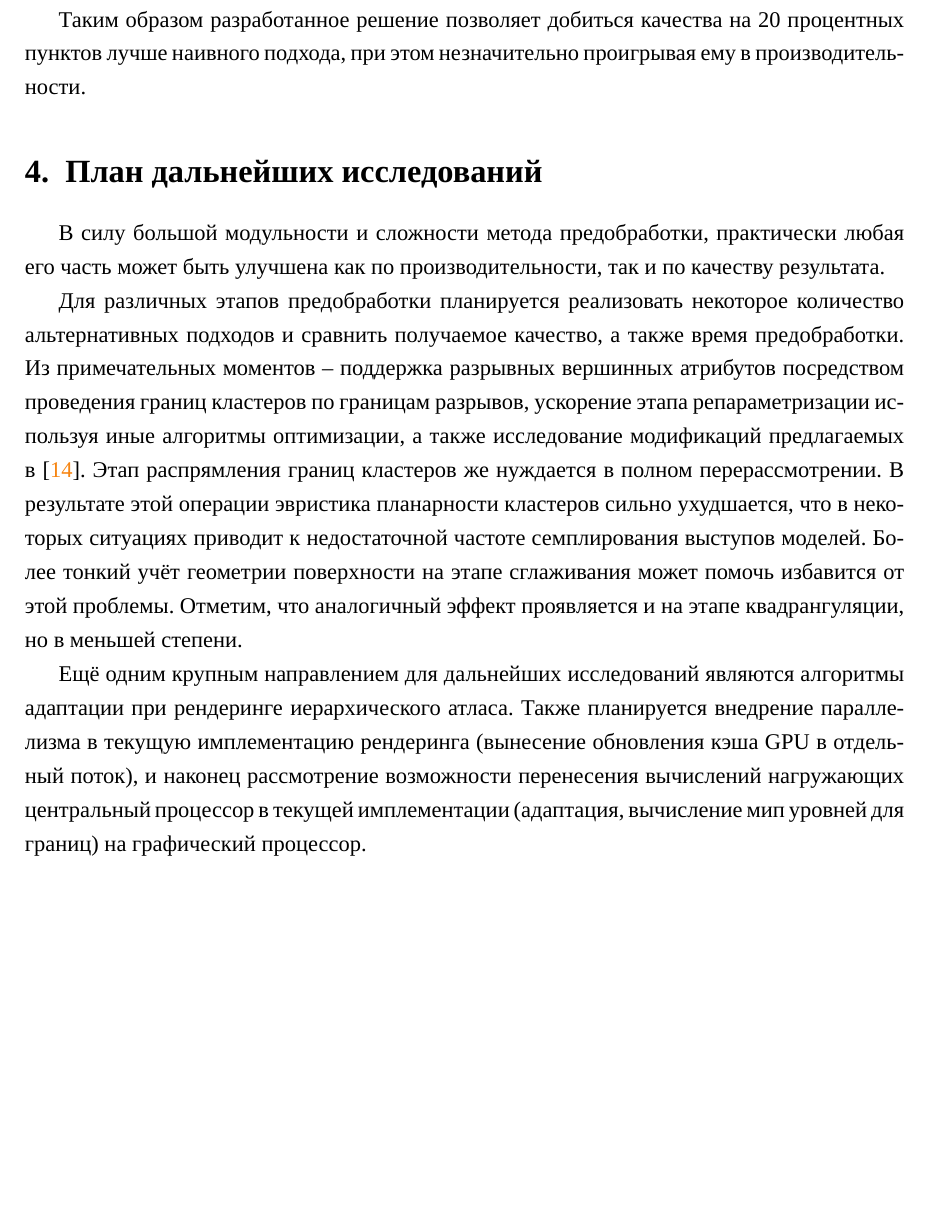
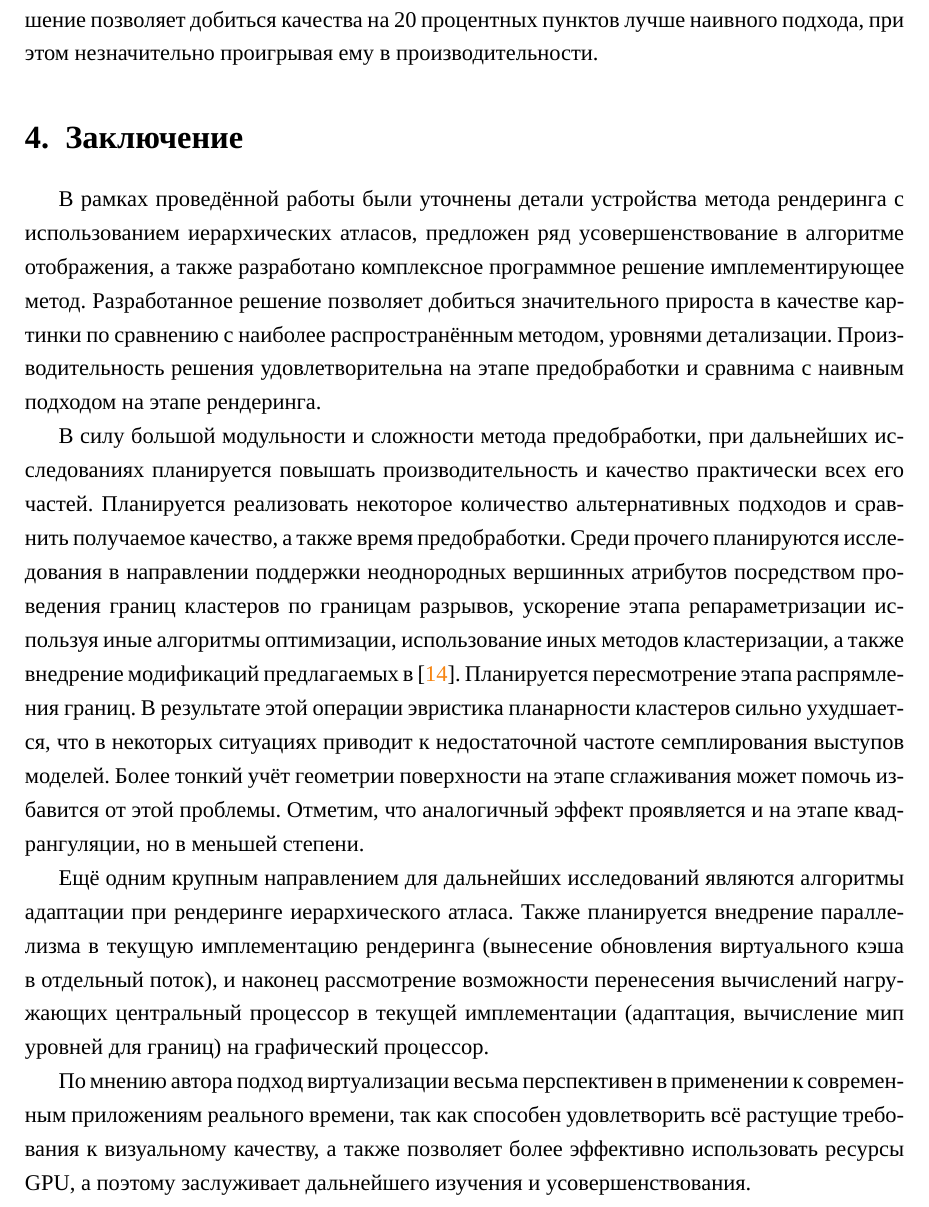
Before and after one commit to Mrkol/thesis_vgi, a LaTeX thesis (text/diploma.tex): part of page 23 of 25, cut so that both start at the same text, the shorter picture padded with empty space. Compiled offline with XeLaTeX; a missing font is replaced by an installed copy or a similar font.

Commit message:
diploma final final fixes

```diff
--- a/text/diploma.tex
+++ b/text/diploma.tex
@@ -618,18 +619,16 @@ SSDM                  & Сильная & Геометрия
   \label{fig:quality}
 \end{figure}
 
-Противопоставим эти показатели итоговому качеству картинки. Для его измерения была использована метрика SSIM \cite{wang2004image}, разработанная специально для сравнения видимого качества семантически одинаковых изображений. Сравниваемые изображения, а также изображения каркасов соответствующих моделей, представлены на рисунках \ref{fig:preview1start}-\ref{fig:preview3end}. Изображения полученные при помощи разработанного решения, а также полученные с помощью наивных уровней детализации, были сопоставлены с исходной высокополигональной моделью с трёх разных ракурсов. Результаты представлены на рисунке \ref{fig:quality}.
+Противопоставим эти показатели итоговому качеству картинки. Для его измерения была использована метрика SSIM \cite{wang2004image}, разработанная специально для сравнения видимого качества семантически одинаковых изображений. Сравниваемые изображения, а также изображения каркасов соответствующих моделей, представлены на рисунках \ref{fig:preview1start}-\ref{fig:preview3end}. Изображения полученные при помощи разработанного решения, а также полученные с помощью наивных уровней детализации, были сопоставлены с исходной высокополигональной моделью с трёх разных ракурсов. Результаты представлены на рисунке \ref{fig:quality}. Таким образом разработанное решение позволяет добиться качества на 20 процентных пунктов лучше наивного подхода, при этом незначительно проигрывая ему в производительности.
 
-Таким образом разработанное решение позволяет добиться качества на 20 процентных пунктов лучше наивного подхода, при этом незначительно проигрывая ему в производительности.
+\section{Заключение}
+В рамках проведённой работы были уточнены детали устройства метода рендеринга с использованием иерархических атласов, предложен ряд усовершенствование в алгоритме отображения, а также разработано комплексное программное решение имплементирующее метод. Разработанное решение позволяет добиться значительного прироста в качестве картинки по сравнению с наиболее распространённым методом, уровнями детализации. Производительность решения удовлетворительна на этапе предобработки и сравнима с наивным подходом на этапе рендеринга.
 
+В силу большой модульности и сложности метода предобработки, при дальнейших исследованиях планируется повышать производительность и качество практически всех его частей. Планируется реализовать некоторое количество альтернативных подходов и сравнить получаемое качество, а также время предобработки. Среди прочего планируются исследования в направлении поддержки неоднородных вершинных атрибутов посредством проведения границ кластеров по границам разрывов, ускорение этапа репараметризации используя иные алгоритмы оптимизации, использование иных методов кластеризации, а также внедрение модификаций предлагаемых в \cite{feng2010feature}. Планируется пересмотрение этапа распрямления границ. В результате этой операции эвристика планарности кластеров сильно ухудшается, что в некоторых ситуациях приводит к недостаточной частоте семплирования выступов моделей. Более тонкий учёт геометрии поверхности на этапе сглаживания может помочь избавится от этой проблемы. Отметим, что аналогичный эффект проявляется и на этапе квадрангуляции, но в меньшей степени.
 
-\section{План дальнейших исследований}
-В силу большой модульности и сложности метода предобработки, практически любая его часть может быть улучшена как по производительности, так и по качеству результата.
+Ещё одним крупным направлением для дальнейших исследований являются алгоритмы адаптации при рендеринге иерархического атласа. Также планируется внедрение параллелизма в текущую имплементацию рендеринга (вынесение обновления виртуального кэша в отдельный поток), и наконец рассмотрение возможности перенесения вычислений нагружающих центральный процессор в текущей имплементации (адаптация, вычисление мип уровней для границ) на графический процессор.
 
-Для различных этапов предобработки планируется реализовать некоторое количество альтернативных подходов и сравнить получаемое качество, а также время предобработки. Из примечательных моментов -- поддержка разрывных вершинных атрибутов посредством проведения границ кластеров по границам разрывов, ускорение этапа репараметризации используя иные алгоритмы оптимизации, а также исследование модификаций предлагаемых в \cite{feng2010feature}. Этап распрямления границ кластеров же нуждается в полном перерассмотрении. В результате этой операции эвристика планарности кластеров сильно ухудшается, что в некоторых ситуациях приводит к недостаточной частоте семплирования выступов моделей. Более тонкий учёт геометрии поверхности на этапе сглаживания может помочь избавится от этой проблемы. Отметим, что аналогичный эффект проявляется и на этапе квадрангуляции, но в меньшей степени.
-
-Ещё одним крупным направлением для дальнейших исследований являются алгоритмы адаптации при рендеринге иерархического атласа. Также планируется внедрение параллелизма в текущую имплементацию рендеринга (вынесение обновления кэша GPU в отдельный поток), и наконец рассмотрение возможности перенесения вычислений нагружающих центральный процессор в текущей имплементации (адаптация, вычисление мип уровней для границ) на графический процессор.
-
+По мнению автора подход виртуализации весьма перспективен в применении к современным приложениям реального времени, так как способен удовлетворить всё растущие требования к визуальному качеству, а также позволяет более эффективно использовать ресурсы GPU, а поэтому заслуживает дальнейшего изучения и усовершенствования.
 
 \newpage
 \bibliography{bibliography}
```
Also changed, not shown: text/diploma.tex (1 more changed lines).
